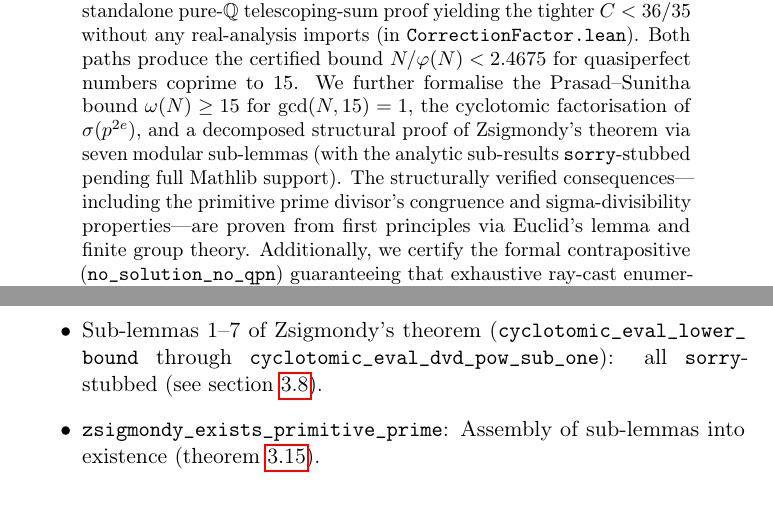
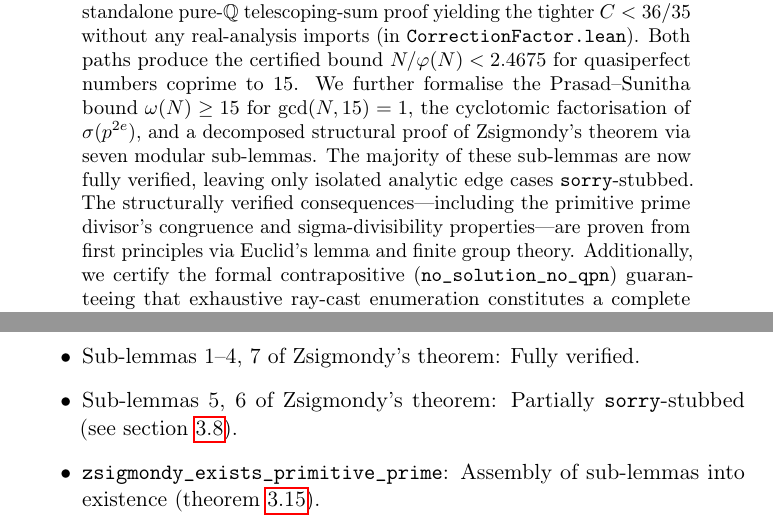
Before and after one commit to fderuiter/quasipolynomials, a LaTeX paper (ualbf-project/paper/main.tex): two parts of pages 1 and 25 of 28, joined at a grey line, cut so that both start at the same text. Compiled offline with pdfLaTeX.

Commit message:
Update main.tex to reflect verified status of Zsigmondy sub-lemmas
Updated the abstract, introduction, methodology section, summary list
of theorems, and conclusion in `main.tex` to accurately state that
sub-lemmas 1-4 and 7 of Zsigmondy's theorem are fully verified in
`Cyclotomic.lean`, while sub-lemmas 5 and 6 remain partially
`sorry`-stubbed.

Co-authored-by: google-labs-jules[bot] <161369871+google-labs-jules[bot]@users.noreply.github.com>

```diff
--- a/ualbf-project/paper/main.tex
+++ b/ualbf-project/paper/main.tex
@@ -48,12 +48,12 @@ produce the certified bound $N/\varphi(N) < 2.4675$ for quasiperfect
 numbers coprime to~15.  We further formalise the Prasad--Sunitha
 bound $\omega(N)\ge 15$ for $\gcd(N,15)=1$, the cyclotomic
 factorisation of $\sigma(p^{2e})$, and a decomposed structural proof
-of Zsigmondy's theorem via seven modular sub-lemmas (with the
-analytic sub-results \texttt{sorry}-stubbed pending full Mathlib
-support).  The structurally verified consequences---including the
-primitive prime divisor's congruence and sigma-divisibility
-properties---are proven from first principles via Euclid's lemma and
-finite group theory.  Additionally, we certify the formal
+of Zsigmondy's theorem via seven modular sub-lemmas.  The majority of
+these sub-lemmas are now fully verified, leaving only isolated analytic
+edge cases \texttt{sorry}-stubbed.  The structurally verified
+consequences---including the primitive prime divisor's congruence and
+sigma-divisibility properties---are proven from first principles via
+Euclid's lemma and finite group theory.  Additionally, we certify the formal
 contrapositive (\texttt{no\_\allowbreak{}solution\_\allowbreak{}no\_\allowbreak{}qpn})
 guaranteeing that exhaustive ray-cast enumeration constitutes a
 complete non-existence proof for any given prefix.  These certified
@@ -1648,10 +1647,10 @@ and Zsigmondy):
     \texttt{sigma\_\allowbreak{}eq\_\allowbreak{}sigma\_\allowbreak{}prime\_\allowbreak{}pow}:
     Geometric sum definition and bridge to main \texttt{sigma}.
 
-  \item Sub-lemmas 1--7 of Zsigmondy's theorem
-    (\texttt{cyclotomic\_\allowbreak{}eval\_\allowbreak{}lower\_\allowbreak{}bound} through
-    \texttt{cyclotomic\_\allowbreak{}eval\_\allowbreak{}dvd\_\allowbreak{}pow\_\allowbreak{}sub\_\allowbreak{}one}):
-    all \texttt{sorry}-stubbed (see~\cref{subsec:cyclotomic_zsigmondy}).
+  \item Sub-lemmas 1--4, 7 of Zsigmondy's theorem:
+    Fully verified.
+  \item Sub-lemmas 5, 6 of Zsigmondy's theorem:
+    Partially \texttt{sorry}-stubbed (see~\cref{subsec:cyclotomic_zsigmondy}).
 
   \item \texttt{zsigmondy\_\allowbreak{}exists\_\allowbreak{}primitive\_\allowbreak{}prime}:
     Assembly of sub-lemmas into existence (\cref{lem:zsigmondy-exist}).
```
Also changed, not shown: ualbf-project/paper/main.tex (33 more changed lines).
